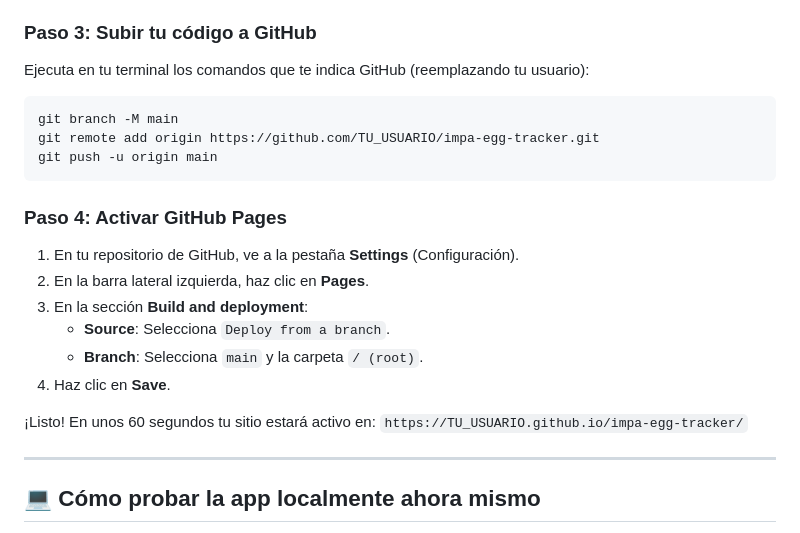
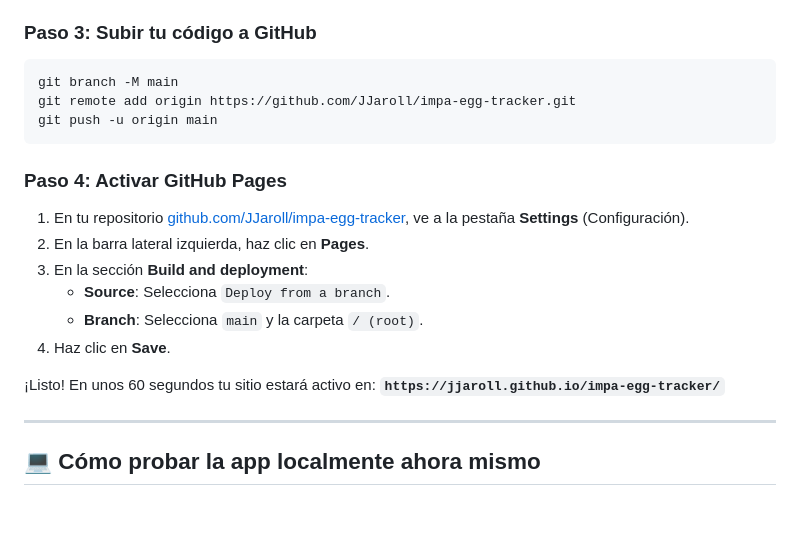
Before and after one commit to JJaroll/impa-egg-tracker, a Markdown page: README.md, the part around the change. GitHub-like rendering; blank space fills up the shorter version.

Commit message:
docs: Actualizar enlace y usuario de GitHub Pages

````diff
--- a/README.md
+++ b/README.md
@@ -61,16 +61,14 @@ git commit -m "feat: Monitor de incubación de huevos de Impa para GitHub Pages"
 4. Haz clic en **Create repository**.
 
 ### Paso 3: Subir tu código a GitHub
-Ejecuta en tu terminal los comandos que te indica GitHub (reemplazando tu usuario):
-
 ```bash
 git branch -M main
-git remote add origin https://github.com/TU_USUARIO/impa-egg-tracker.git
+git remote add origin https://github.com/JJaroll/impa-egg-tracker.git
 git push -u origin main
 ```
 
 ### Paso 4: Activar GitHub Pages
-1. En tu repositorio de GitHub, ve a la pestaña **Settings** (Configuración).
+1. En tu repositorio [github.com/JJaroll/impa-egg-tracker](https://github.com/JJaroll/impa-egg-tracker), ve a la pestaña **Settings** (Configuración).
 2. En la barra lateral izquierda, haz clic en **Pages**.
 3. En la sección **Build and deployment**:
    - **Source**: Selecciona `Deploy from a branch`.
@@ -78,7 +76,7 @@ git push -u origin main
 4. Haz clic en **Save**.
 
 ¡Listo! En unos 60 segundos tu sitio estará activo en:
-`https://TU_USUARIO.github.io/impa-egg-tracker/`
+**`https://jjaroll.github.io/impa-egg-tracker/`**
 
 ---
 
````
